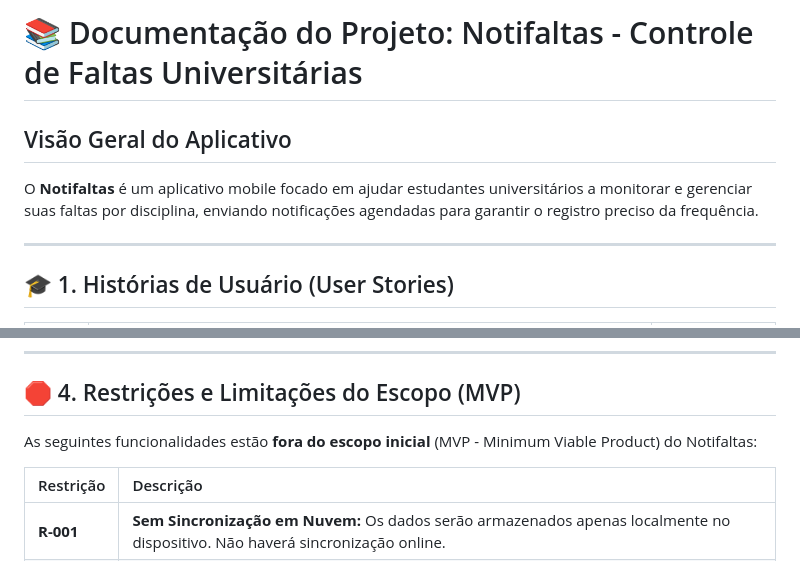
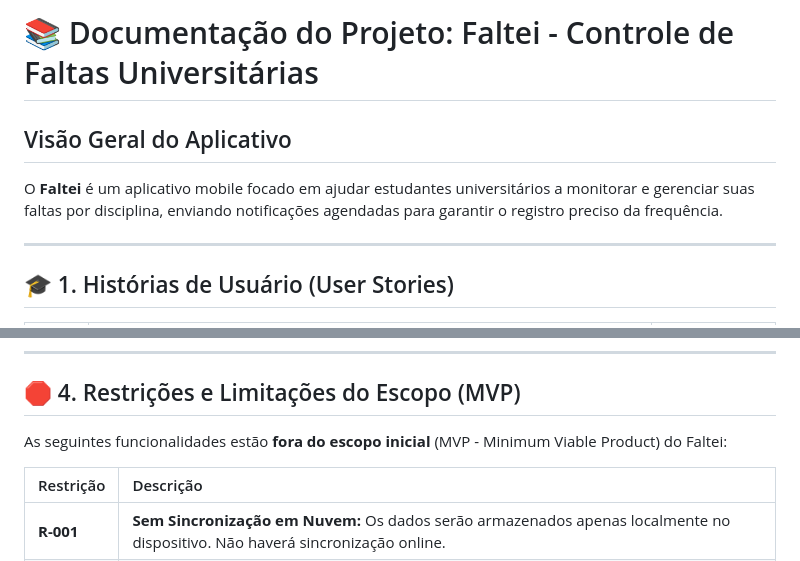
Before and after one commit to haoramos/faltei-app, a Markdown page: docs/documentation.md, 2 parts joined by grey strips. Drawn GitHub-style.

Commit message:
Rename project from Notifaltas to Faltei

```diff
--- a/docs/documentation.md
+++ b/docs/documentation.md
@@ -1,8 +1,8 @@
-# 📚 Documentação do Projeto: Notifaltas - Controle de Faltas Universitárias
+# 📚 Documentação do Projeto: Faltei - Controle de Faltas Universitárias
 
 ## Visão Geral do Aplicativo
 
-O **Notifaltas** é um aplicativo mobile focado em ajudar estudantes universitários a monitorar e gerenciar suas faltas por disciplina, enviando notificações agendadas para garantir o registro preciso da frequência.
+O **Faltei** é um aplicativo mobile focado em ajudar estudantes universitários a monitorar e gerenciar suas faltas por disciplina, enviando notificações agendadas para garantir o registro preciso da frequência.
 
 ---
 
@@ -50,7 +50,7 @@ O **Notifaltas** é um aplicativo mobile focado em ajudar estudantes universitá
 
 ## 🛑 4. Restrições e Limitações do Escopo (MVP)
 
-As seguintes funcionalidades estão **fora do escopo inicial** (MVP - Minimum Viable Product) do Notifaltas:
+As seguintes funcionalidades estão **fora do escopo inicial** (MVP - Minimum Viable Product) do Faltei:
 
 | Restrição | Descrição |
 | :--- | :--- |
```
